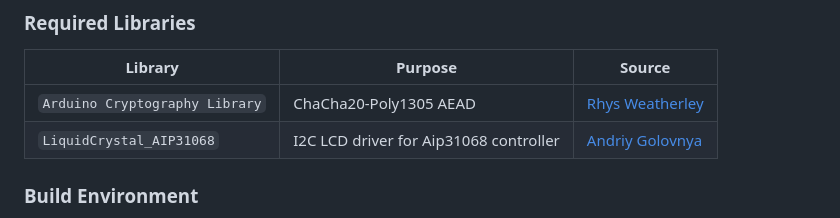
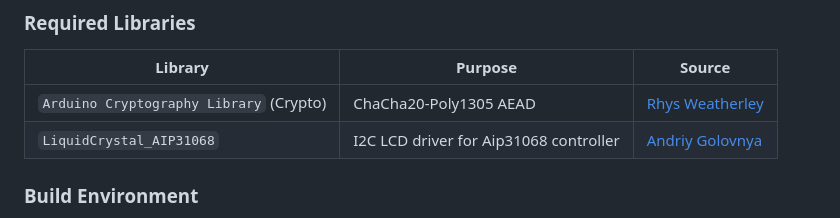
Before and after one commit to OleksandrDreval/sh2sc-edt, a Markdown page: README.md, the part around the change. GitHub-like rendering.

Commit message:
docs(README): Clarify Arduino Cryptography Library reference by adding "Crypto" for better identification

```diff
--- a/README.md
+++ b/README.md
@@ -255,7 +255,7 @@ stateDiagram-v2
 
 | Library                        | Purpose                                | Source               |
 |--------------------------------|----------------------------------------|----------------------|
-| `Arduino Cryptography Library`   | ChaCha20-Poly1305 AEAD                 | [Rhys Weatherley](https://github.com/rweather/arduinolibs) |
+| `Arduino Cryptography Library` (Crypto)  | ChaCha20-Poly1305 AEAD                 | [Rhys Weatherley](https://github.com/rweather/arduinolibs) |
 | `LiquidCrystal_AIP31068`   | I2C LCD driver for Aip31068 controller | [Andriy Golovnya](https://github.com/red-scorp/LiquidCrystal_AIP31068) |
 
 ### Build Environment
```
